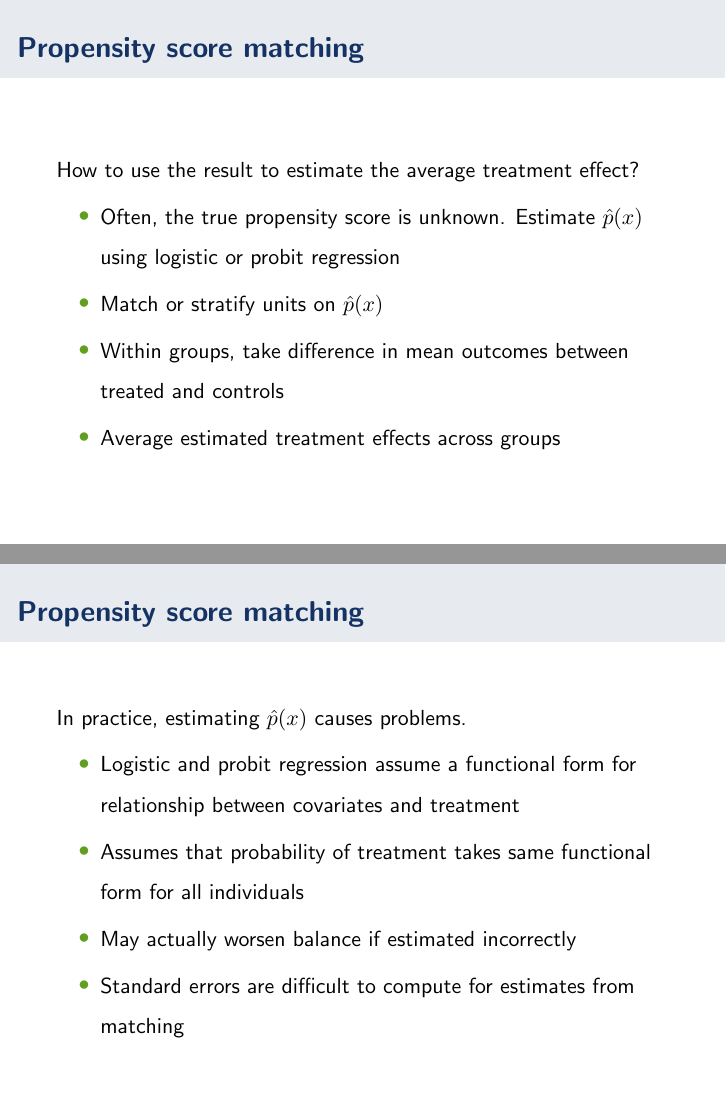
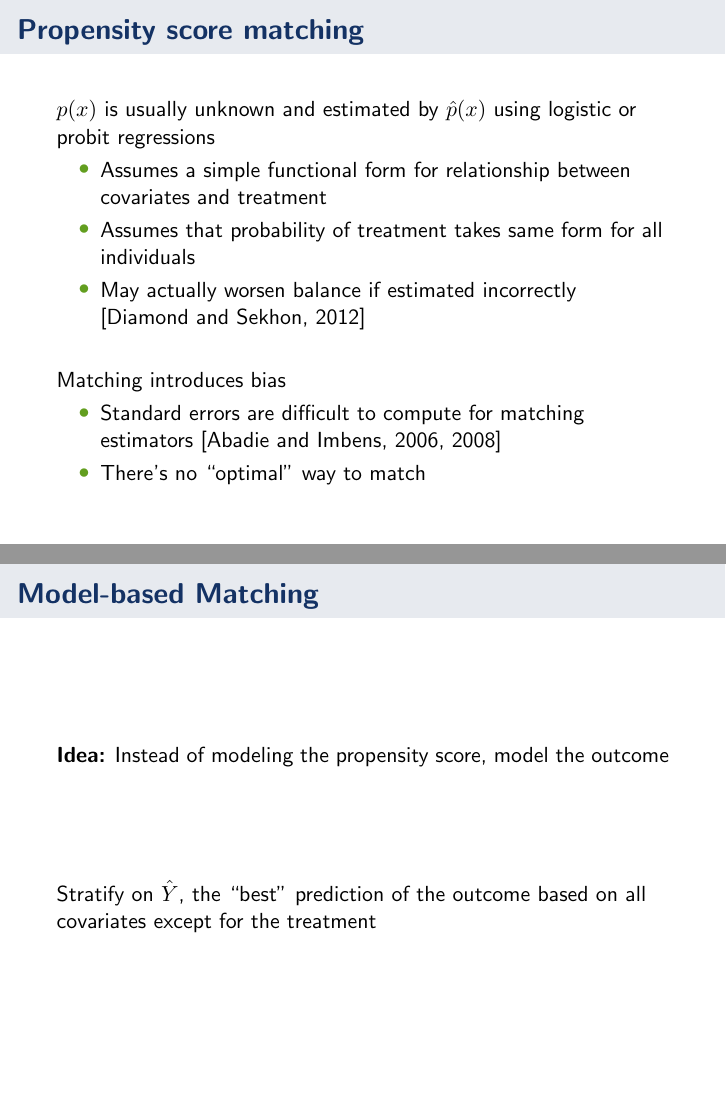
Before and after one commit to kellieotto/model-match-slides, LaTeX slides (full-talk.tex): pages 14 and 15 of 25 before the commit and pages 15 and 16 of 24 after it, joined at a grey line. Compiled offline with pdfLaTeX.

Commit message:
Edits to propensity score section

```diff
--- a/full-talk.tex
+++ b/full-talk.tex
@@ -107,7 +107,7 @@
 \newcommand{\eqd}{\stackrel{d}{=}} % equal in distribution/law/measure
 \newcommand{\argmax}{\textrm{argmax}}
 \newcommand{\argmin}{\textrm{argmin}}
-\renewcommand{\baselinestretch}{1.5}
+
 
 \mode<presentation>
 
@@ -211,7 +211,7 @@ $$ \mathbb{E}(Y_i(1) - Y_i(0) \mid X_i) $$
 \end{center}
 }
 
-
+\section[Matching]{Matching}
 
 \frame
 {
@@ -279,6 +280,8 @@ $$n \geq \frac{2 \log(1 - (0.95)^{1/k^{d+1}})}{\log(\frac{k^d - 1}{k^d})}$$
 }
 
 
+\subsection[Propensity score matching]{Propensity score matching}
+
 \frame{
 \frametitle{Propensity score matching}
 \begin{itemize}
@@ -316,38 +320,43 @@ This result identifies the average treatment effect in terms of quantities we ca
 }
 
 
-\frame{
-\frametitle{Propensity score matching}
-How to use the result to estimate the average treatment effect?
-\begin{itemize}
-\item Often, the true propensity score is unknown. Estimate $\hat{p}(x)$ using logistic or probit regression
-\item Match or stratify units on $\hat{p}(x)$
-\item Within groups, take difference in mean outcomes between treated and controls
-\item Average estimated treatment effects across groups
-\end{itemize}
-}
+%\frame{
+%\frametitle{Propensity score matching}
+%How to use the result to estimate the average treatment effect?
+%\begin{itemize}
+%\item Often, the true propensity score is unknown. Estimate $\hat{p}(x)$ using logistic or probit regression
+%\item Match or stratify units on $\hat{p}(x)$
+%\item Within groups, take difference in mean outcomes between treated and controls
+%\item Average estimated treatment effects across groups
+%\end{itemize}
+%}
 
 
 \frame{
 \frametitle{Propensity score matching}
-In practice, estimating $\hat{p}(x)$ causes problems.
+$p(x)$ is usually unknown and estimated by $\hat{p}(x)$ using logistic or probit regressions
 \begin{itemize}
-\item Logistic and probit regression assume a functional form for relationship between covariates and treatment
-\item Assumes that probability of treatment takes same functional form for all individuals
-\item May actually worsen balance if estimated incorrectly
-\item Standard errors are difficult to compute for estimates from matching
+\item Assumes a simple functional form for relationship between covariates and treatment
+\item Assumes that probability of treatment takes same form for all individuals
+\item May actually worsen balance if estimated incorrectly \citep{diamond_genetic_2012}
+\end{itemize}
+\vfill
+Matching introduces bias
+\begin{itemize}
+\item Standard errors are difficult to compute for matching estimators \citep{abadie_large_2006, abadie_failure_2008}
+\item There's no ``optimal'' way to match
 \end{itemize}
 
 }
 
 
-\section[Model-based Matching]{Model-based Matching}
+\subsection[Model-based Matching]{Model-based Matching}
 
 \frame{
 \frametitle{Model-based Matching}
 \textbf{Idea:} Instead of modeling the propensity score, model the outcome \\
 \vfill
-Stratify on $\hat{Y}$, the ``best'' prediction of the response based on all covariates except for the treatment
+Stratify on $\hat{Y}$, the ``best'' prediction of the outcome based on all covariates except for the treatment
 }
 
 
```
Also changed, not shown: full-talk.pdf, full-talk.tex (10 more changed lines).
